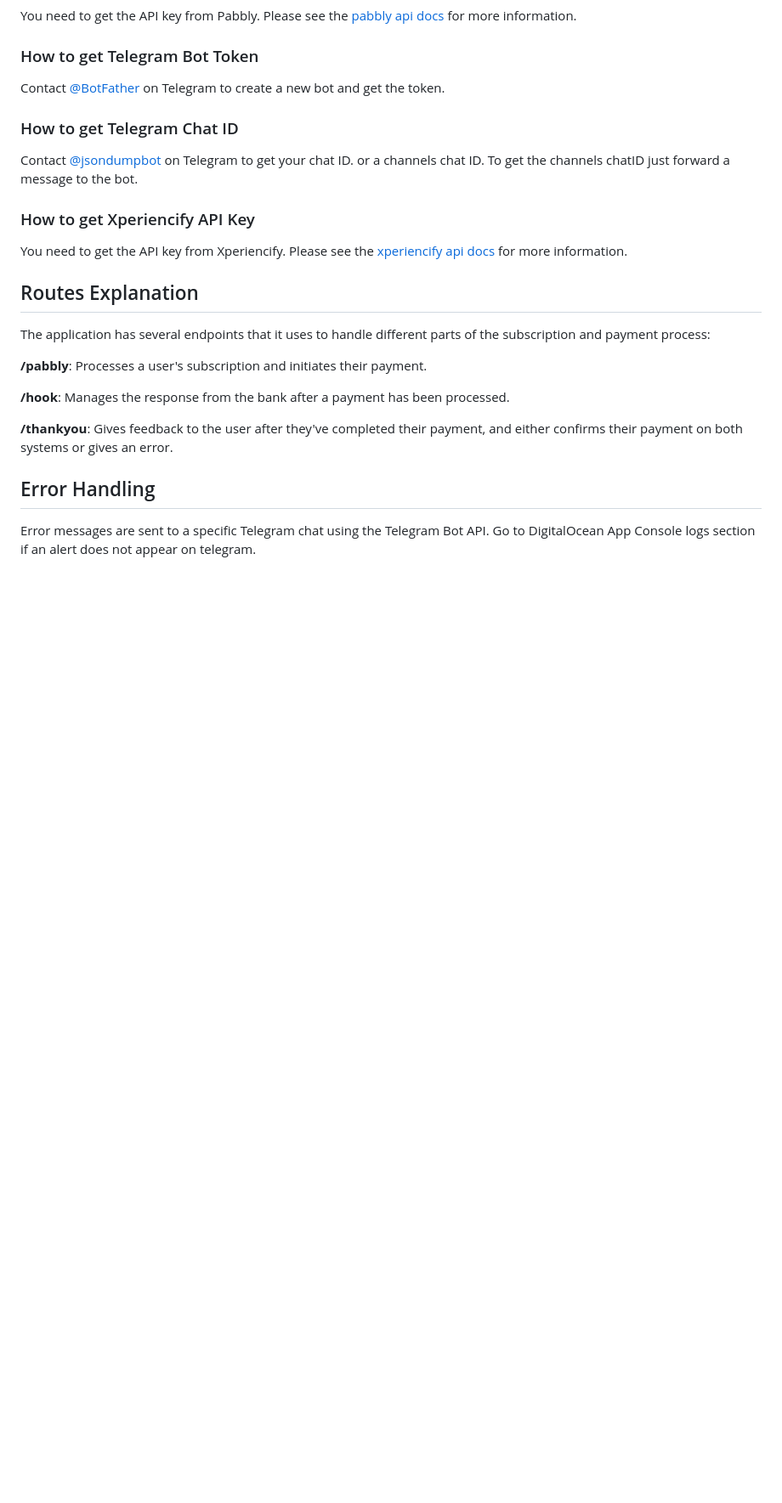
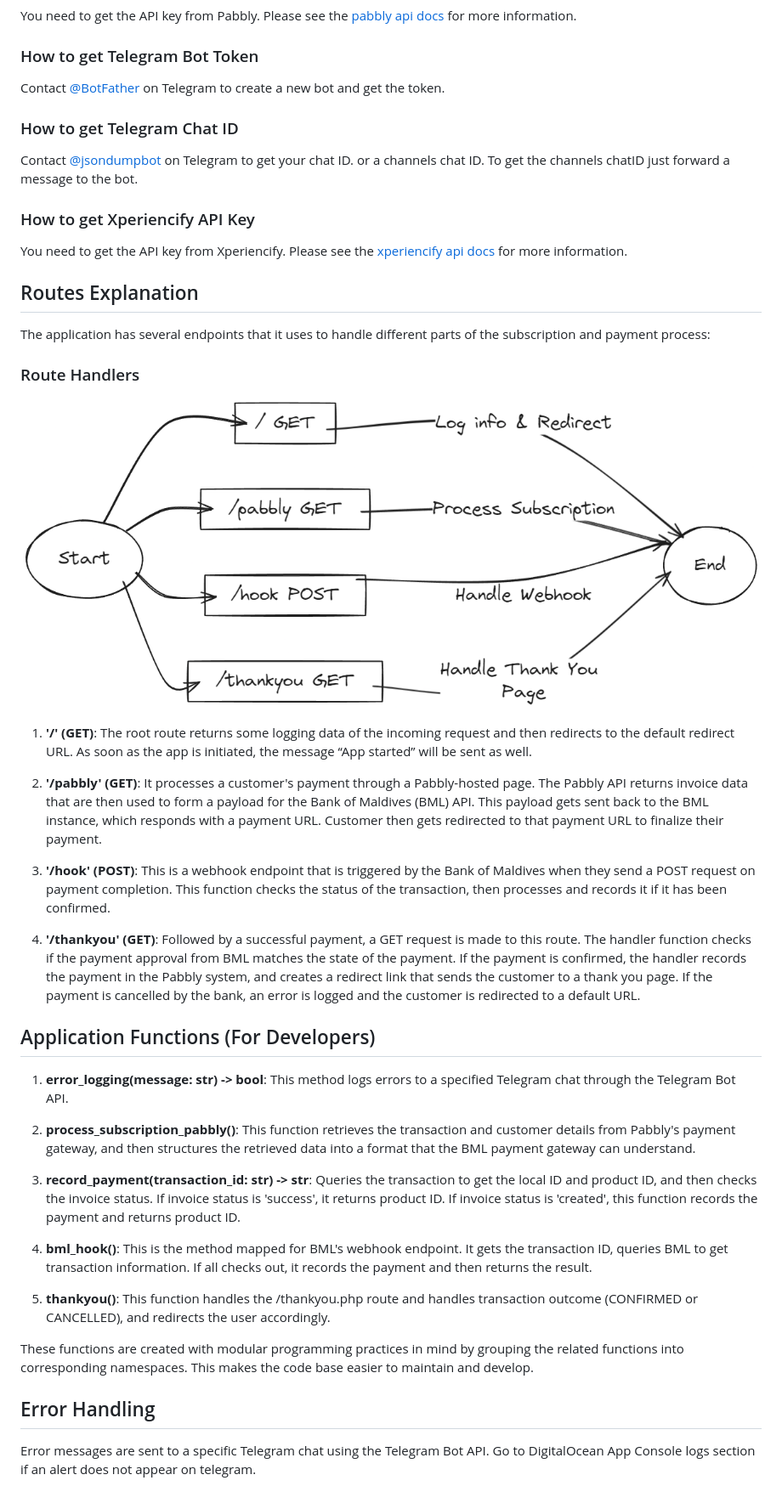
Before and after one commit to fauzaanu/pabbly-bml, a Markdown page: README.md, the part around the change printed below. Shown: that part at 85% size. Drawn GitHub-style; pictures changed too: .README_images/routes.png (added); blank space fills up the shorter version.

Commit message:
Update README with detailed documentation on routes and functions
The README is updated with comprehensive descriptions of each route and function in the application, including diagrams illustrating the project's architecture. This documentation enhances clarity and aids in easier future development and maintenance of the code base.

```diff
--- a/README.md
+++ b/README.md
@@ -62,11 +70,31 @@ You need to get the API key from Xperiencify. Please see the [xperiencify api do
 
 The application has several endpoints that it uses to handle different parts of the subscription and payment process:
 
-**/pabbly**: Processes a user's subscription and initiates their payment.
+### Route Handlers
+![](.README_images/routes.png)
 
-**/hook**: Manages the response from the bank after a payment has been processed.
+1. **'/' (GET)**: The root route returns some logging data of the incoming request and then redirects to the default redirect URL. As soon as the app is initiated, the message “App started” will be sent as well.
 
-**/thankyou**: Gives feedback to the user after they've completed their payment, and either confirms their payment on both systems or gives an error.
+2. **'/pabbly' (GET)**: It processes a customer's payment through a Pabbly-hosted page. The Pabbly API returns invoice data that are then used to form a payload for the Bank of Maldives (BML) API. This payload gets sent back to the BML instance, which responds with a payment URL. Customer then gets redirected to that payment URL to finalize their payment.
+
+3. **'/hook' (POST)**: This is a webhook endpoint that is triggered by the Bank of Maldives when they send a POST request on payment completion. This function checks the status of the transaction, then processes and records it if it has been confirmed.
+
+4. **'/thankyou' (GET)**: Followed by a successful payment, a GET request is made to this route. The handler function checks if the payment approval from BML matches the state of the payment. If the payment is confirmed, the handler records the payment in the Pabbly system, and creates a redirect link that sends the customer to a thank you page. If the payment is cancelled by the bank, an error is logged and the customer is redirected to a default URL.
+
+
+## Application Functions (For Developers)
+
+1. **error_logging(message: str) -> bool**: This method logs errors to a specified Telegram chat through the Telegram Bot API.
+
+2. **process_subscription_pabbly()**: This function retrieves the transaction and customer details from Pabbly's payment gateway, and then structures the retrieved data into a format that the BML payment gateway can understand.
+
+3. **record_payment(transaction_id: str) -> str**: Queries the transaction to get the local ID and product ID, and then checks the invoice status. If invoice status is 'success', it returns product ID. If invoice status is 'created', this function records the payment and returns product ID.
+
+4. **bml_hook()**: This is the method mapped for BML's webhook endpoint. It gets the transaction ID, queries BML to get transaction information. If all checks out, it records the payment and then returns the result.
+
+5. **thankyou()**: This function handles the /thankyou.php route and handles transaction outcome (CONFIRMED or CANCELLED), and redirects the user accordingly.
+
+These functions are created with modular programming practices in mind by grouping the related functions into corresponding namespaces. This makes the code base easier to maintain and develop.
 
 ## Error Handling
 
```
Also changed, not shown: other parts of README.md (+8 -0 lines), 1 other file.
